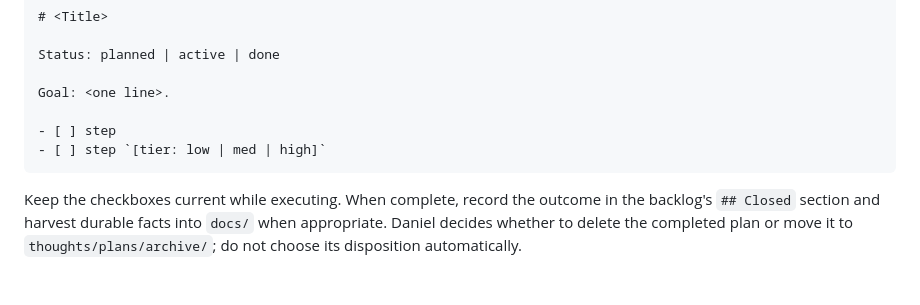
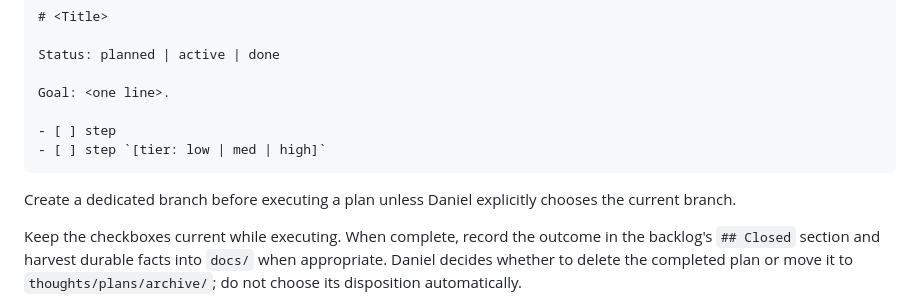
Before and after one commit to daneroo/nix-garden, a Markdown page: docs/workflow.md, the part around the change. Rendered like a GitHub page; blank space fills up the shorter version.

Commit message:
docs: require branches for plan execution

````diff
--- a/docs/workflow.md
+++ b/docs/workflow.md
@@ -82,6 +82,9 @@ Goal: <one line>.
 - [ ] step `[tier: low | med | high]`
 ```
 
+Create a dedicated branch before executing a plan unless Daniel explicitly
+chooses the current branch.
+
 Keep the checkboxes current while executing. When complete, record the outcome
 in the backlog's `## Closed` section and harvest durable facts into `docs/` when
 appropriate. Daniel decides whether to delete the completed plan or move it to
````
